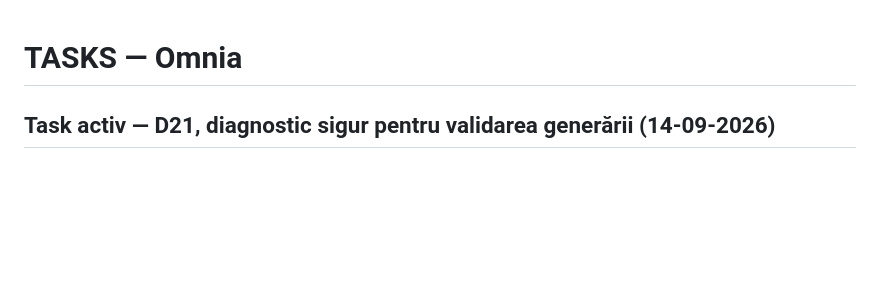
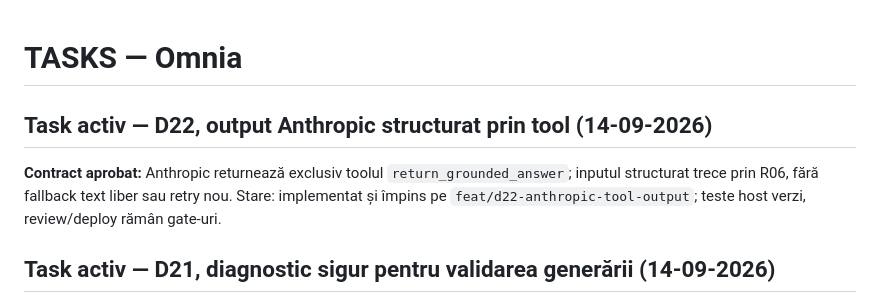
Before and after one commit to INFINITIMAX/omnia-mvp, a Markdown page: TASKS.md, the part around the change. GitHub-like rendering; blank space fills up the shorter version.

```diff
--- a/TASKS.md
+++ b/TASKS.md
@@ -1,4 +1,9 @@
 # TASKS — Omnia
+
+## Task activ — D22, output Anthropic structurat prin tool (14-09-2026)
+
+**Contract aprobat:** Anthropic returnează exclusiv toolul `return_grounded_answer`; inputul structurat trece prin R06, fără fallback text liber sau retry nou. Stare: implementat și împins pe `feat/d22-anthropic-tool-output`; teste host verzi, review/deploy rămân gate-uri.
+
 
 ## Task activ — D21, diagnostic sigur pentru validarea generării (14-09-2026)
 
```
Also changed, not shown: docs/DECISIONS.md (+5 -0 lines), docs/PROJECT_OVERVIEW.md (+5 -0 lines).
